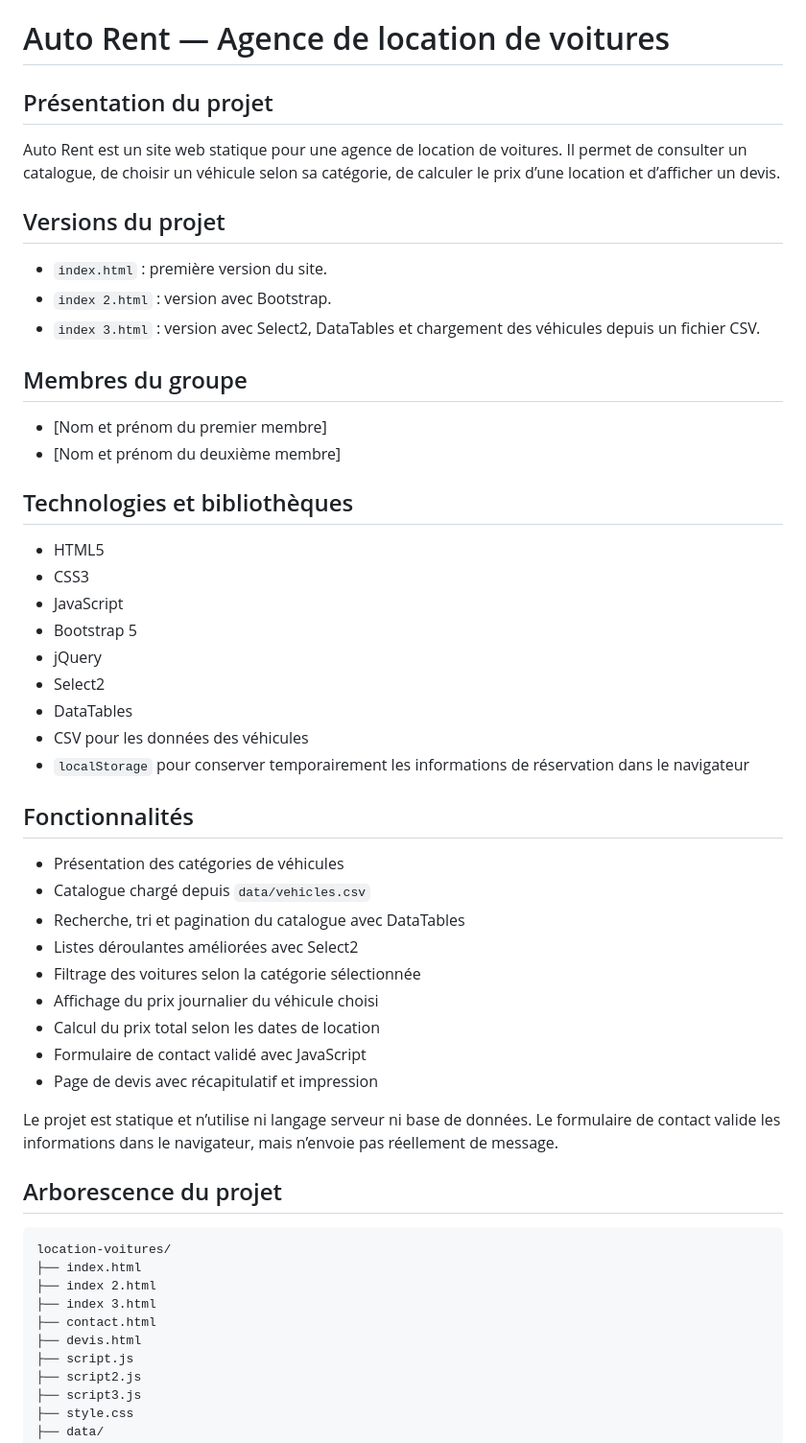
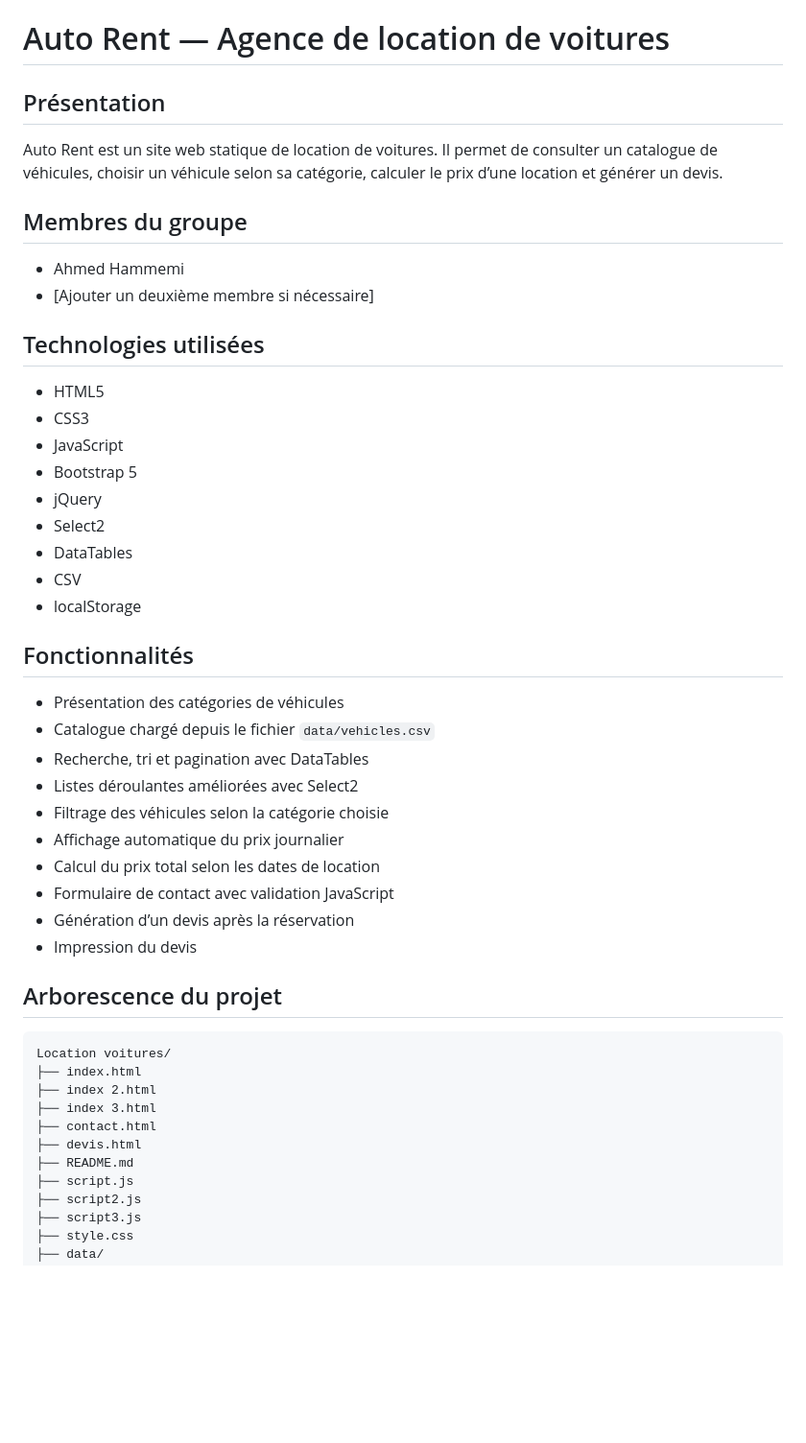
Before and after one commit to ahmed-hammemi/Location-voitures, a Markdown page: README.md, the part around one of its changes. Shown at 96% size. Drawn GitHub-style; blank space fills up the shorter version.

````diff
--- a/README.md
+++ b/README.md
@@ -1,21 +1,15 @@
 # Auto Rent — Agence de location de voitures
 
-## Présentation du projet
+## Présentation
 
-Auto Rent est un site web statique pour une agence de location de voitures. Il permet de consulter un catalogue, de choisir un véhicule selon sa catégorie, de calculer le prix d’une location et d’afficher un devis.
-
-## Versions du projet
-
-- `index.html` : première version du site.
-- `index 2.html` : version avec Bootstrap.
-- `index 3.html` : version avec Select2, DataTables et chargement des véhicules depuis un fichier CSV.
+Auto Rent est un site web statique de location de voitures. Il permet de consulter un catalogue de véhicules, choisir un véhicule selon sa catégorie, calculer le prix d’une location et générer un devis.
 
 ## Membres du groupe
 
-- [Nom et prénom du premier membre]
-- [Nom et prénom du deuxième membre]
+- Ahmed Hammemi
+- [Ajouter un deuxième membre si nécessaire]
 
-## Technologies et bibliothèques
+## Technologies utilisées
 
 - HTML5
 - CSS3
@@ -24,32 +18,32 @@ Auto Rent est un site web statique pour une agence de location de voitures. Il p
 - jQuery
 - Select2
 - DataTables
-- CSV pour les données des véhicules
-- `localStorage` pour conserver temporairement les informations de réservation dans le navigateur
+- CSV
+- localStorage
 
 ## Fonctionnalités
 
 - Présentation des catégories de véhicules
-- Catalogue chargé depuis `data/vehicles.csv`
-- Recherche, tri et pagination du catalogue avec DataTables
+- Catalogue chargé depuis le fichier `data/vehicles.csv`
+- Recherche, tri et pagination avec DataTables
 - Listes déroulantes améliorées avec Select2
-- Filtrage des voitures selon la catégorie sélectionnée
-- Affichage du prix journalier du véhicule choisi
+- Filtrage des véhicules selon la catégorie choisie
+- Affichage automatique du prix journalier
 - Calcul du prix total selon les dates de location
-- Formulaire de contact validé avec JavaScript
-- Page de devis avec récapitulatif et impression
-
-Le projet est statique et n’utilise ni langage serveur ni base de données. Le formulaire de contact valide les informations dans le navigateur, mais n’envoie pas réellement de message.
+- Formulaire de contact avec validation JavaScript
+- Génération d’un devis après la réservation
+- Impression du devis
 
 ## Arborescence du projet
 
 ```text
-location-voitures/
+Location voitures/
 ├── index.html
 ├── index 2.html
 ├── index 3.html
 ├── contact.html
 ├── devis.html
+├── README.md
 ├── script.js
 ├── script2.js
 ├── script3.js
````
Also changed, not shown: other parts of README.md (+25 -27 lines).
